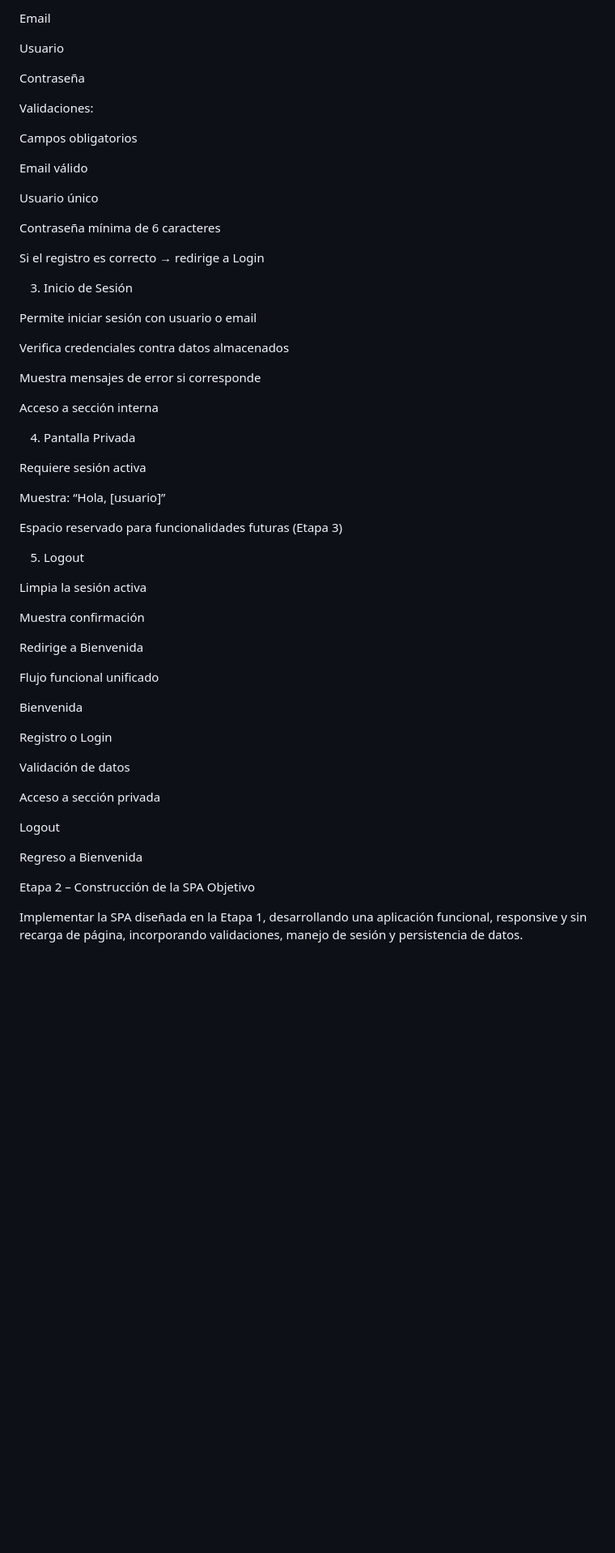
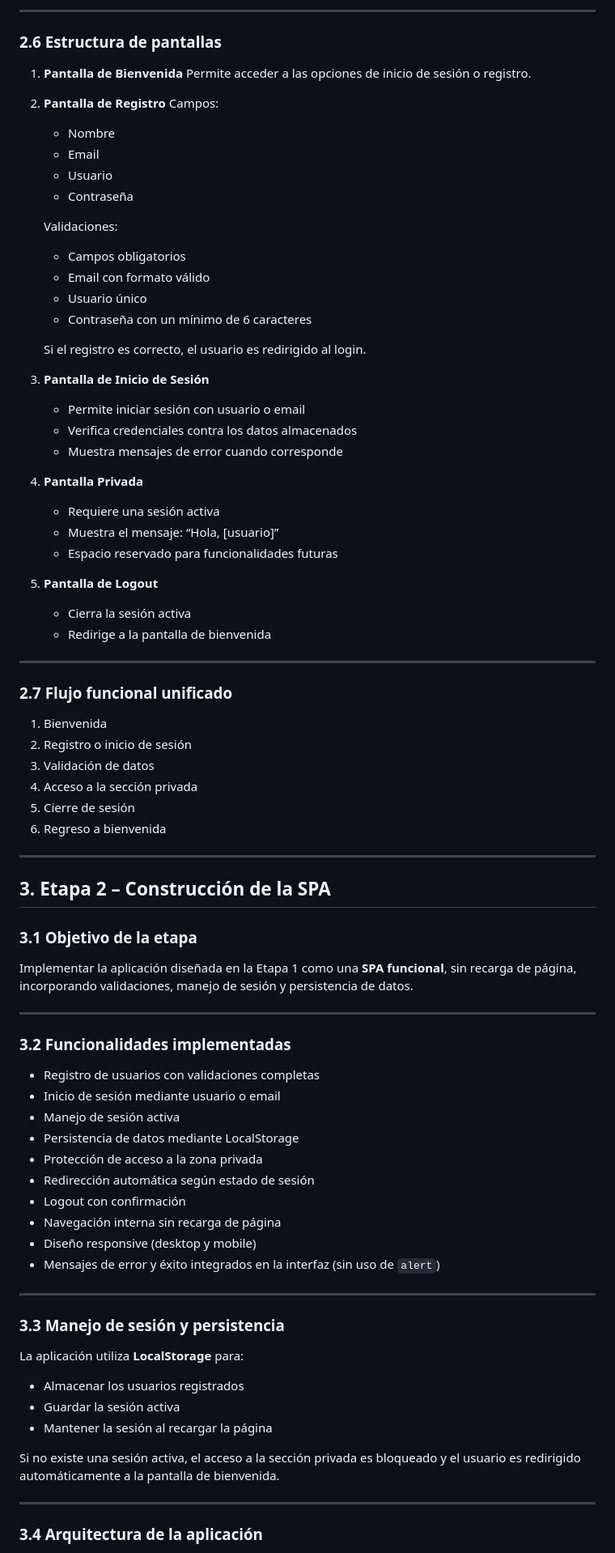
Before and after one commit to octavioliva123-lab/spa-login-octavio, a Markdown page: README.md, the part around the change printed below. Shown: that part at 81% size. Rendered like a GitHub page; blank space fills up the shorter version.

```diff
--- a/README.md
+++ b/README.md
@@ -70,64 +83,92 @@ Nombre
 
-Email
+---
 
-Usuario
+### 2.6 Estructura de pantallas
 
-Contraseña
+1. **Pantalla de Bienvenida**
+   Permite acceder a las opciones de inicio de sesión o registro.
 
-Validaciones:
+2. **Pantalla de Registro**
+   Campos:
 
-Campos obligatorios
+   * Nombre
+   * Email
+   * Usuario
+   * Contraseña
 
-Email válido
+   Validaciones:
 
-Usuario único
+   * Campos obligatorios
+   * Email con formato válido
+   * Usuario único
+   * Contraseña con un mínimo de 6 caracteres
 
-Contraseña mínima de 6 caracteres
+   Si el registro es correcto, el usuario es redirigido al login.
 
-Si el registro es correcto → redirige a Login
+3. **Pantalla de Inicio de Sesión**
 
-3. Inicio de Sesión
+   * Permite iniciar sesión con usuario o email
+   * Verifica credenciales contra los datos almacenados
+   * Muestra mensajes de error cuando corresponde
 
-Permite iniciar sesión con usuario o email
+4. **Pantalla Privada**
 
-Verifica credenciales contra datos almacenados
+   * Requiere una sesión activa
+   * Muestra el mensaje: “Hola, [usuario]”
+   * Espacio reservado para funcionalidades futuras
 
-Muestra mensajes de error si corresponde
+5. **Pantalla de Logout**
 
-Acceso a sección interna
+   * Cierra la sesión activa
+   * Redirige a la pantalla de bienvenida
 
-4. Pantalla Privada
+---
 
-Requiere sesión activa
+### 2.7 Flujo funcional unificado
 
-Muestra: “Hola, [usuario]”
+1. Bienvenida
+2. Registro o inicio de sesión
+3. Validación de datos
+4. Acceso a la sección privada
+5. Cierre de sesión
+6. Regreso a bienvenida
 
-Espacio reservado para funcionalidades futuras (Etapa 3)
+---
 
-5. Logout
+## 3. Etapa 2 – Construcción de la SPA
 
-Limpia la sesión activa
+### 3.1 Objetivo de la etapa
 
-Muestra confirmación
+Implementar la aplicación diseñada en la Etapa 1 como una **SPA funcional**, sin recarga de página, incorporando validaciones, manejo de sesión y persistencia de datos.
 
-Redirige a Bienvenida
+---
 
- Flujo funcional unificado
+### 3.2 Funcionalidades implementadas
 
-Bienvenida
+* Registro de usuarios con validaciones completas
+* Inicio de sesión mediante usuario o email
+* Manejo de sesión activa
+* Persistencia de datos mediante LocalStorage
+* Protección de acceso a la zona privada
+* Redirección automática según estado de sesión
+* Logout con confirmación
+* Navegación interna sin recarga de página
+* Diseño responsive (desktop y mobile)
+* Mensajes de error y éxito integrados en la interfaz (sin uso de `alert`)
 
-Registro o Login
+---
 
-Validación de datos
+### 3.3 Manejo de sesión y persistencia
 
-Acceso a sección privada
+La aplicación utiliza **LocalStorage** para:
 
-Logout
+* Almacenar los usuarios registrados
+* Guardar la sesión activa
+* Mantener la sesión al recargar la página
 
-Regreso a Bienvenida
+Si no existe una sesión activa, el acceso a la sección privada es bloqueado y el usuario es redirigido automáticamente a la pantalla de bienvenida.
 
- Etapa 2 – Construcción de la SPA
-Objetivo
+---
 
-Implementar la SPA diseñada en la Etapa 1, desarrollando una aplicación funcional, responsive y sin recarga de página, incorporando validaciones, manejo de sesión y persistencia de datos.
+### 3.4 Arquitectura de la aplicación
 
```
Also changed, not shown: other parts of README.md (+93 -108 lines).
